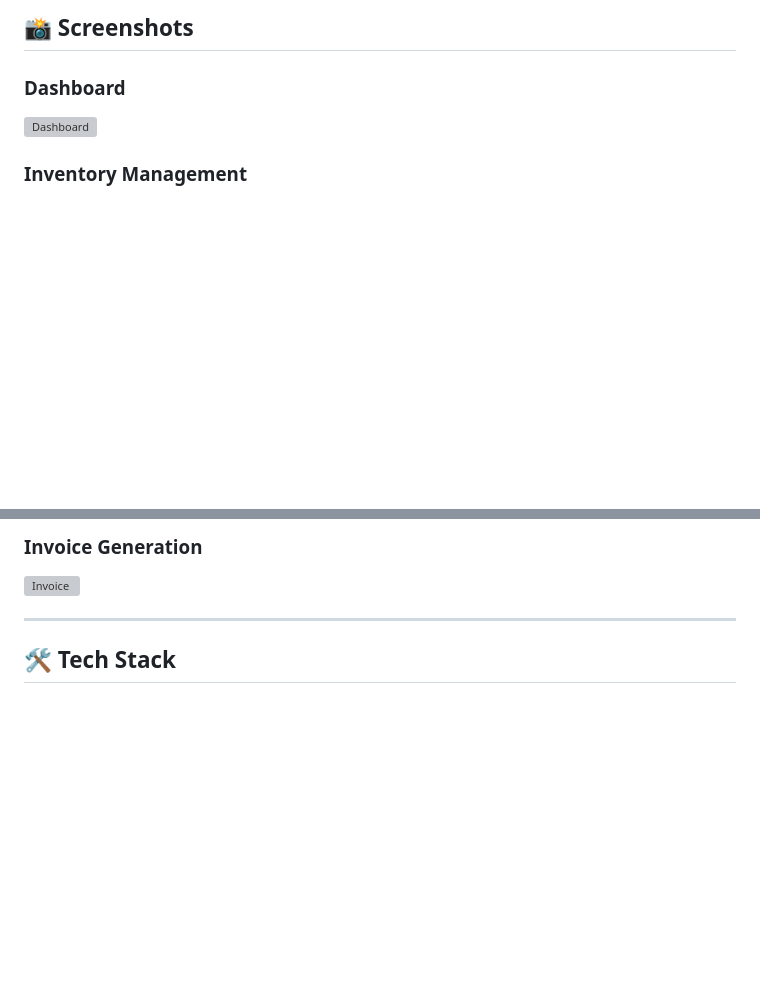
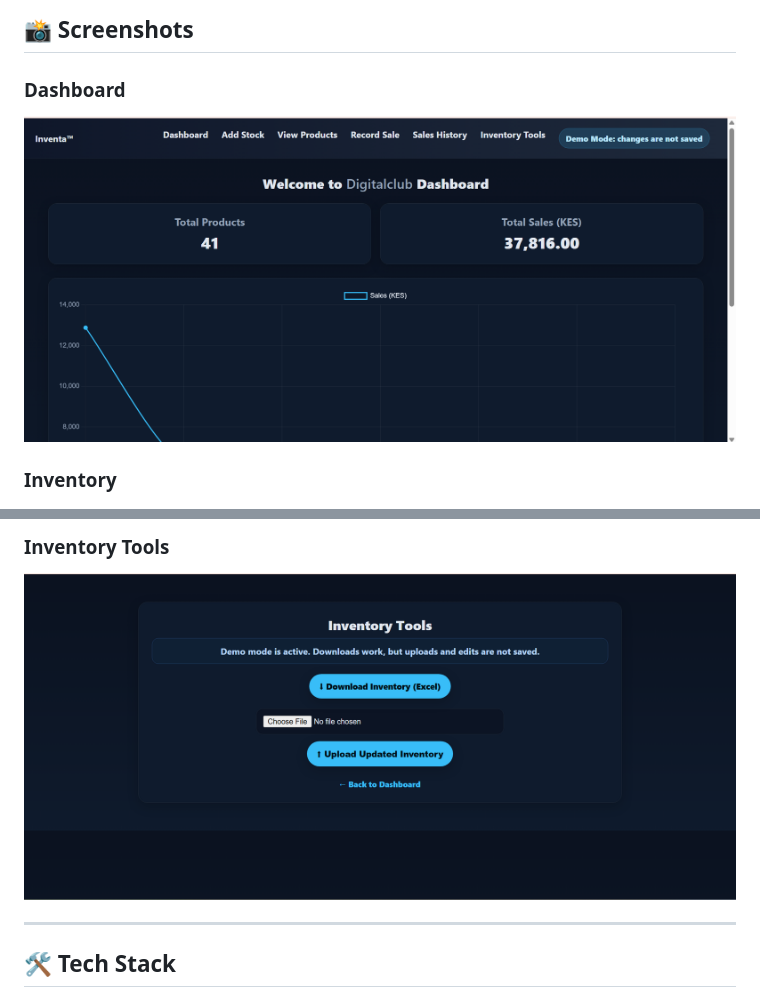
Before and after one commit to kwetu-stack/kwetu-stack-inventa-online-demo, a Markdown page: README.md, 2 parts joined by grey strips. GitHub-like rendering; pictures changed too: screenshots/dashboard.png (added), screenshots/inventory-tools.png (added); blank space fills up the shorter version; grey boxes are pictures that could not be loaded.

Commit message:
Enhance Inventa repository presentation

```diff
--- a/README.md
+++ b/README.md
@@ -104,6 +104,6 @@ Inventa™ follows a modular Flask-based architecture designed for simplicity, m
 ### Dashboard
 ![Dashboard](screenshots/dashboard.png)
 
-### Inventory Management
+### Inventory
 ![Inventory](screenshots/inventory.png)
 
@@ -112,6 +110,6 @@ Inventa™ follows a modular Flask-based architecture designed for simplicity, m
 
-### Invoice Generation
-![Invoice](screenshots/invoice.png)
+### Inventory Tools
+![Inventory Tools](screenshots/inventory-tools.png)
 
 ---
 
```
Also changed, not shown: other parts of README.md (+0 -2 lines), screenshots/inventory.png (added).
